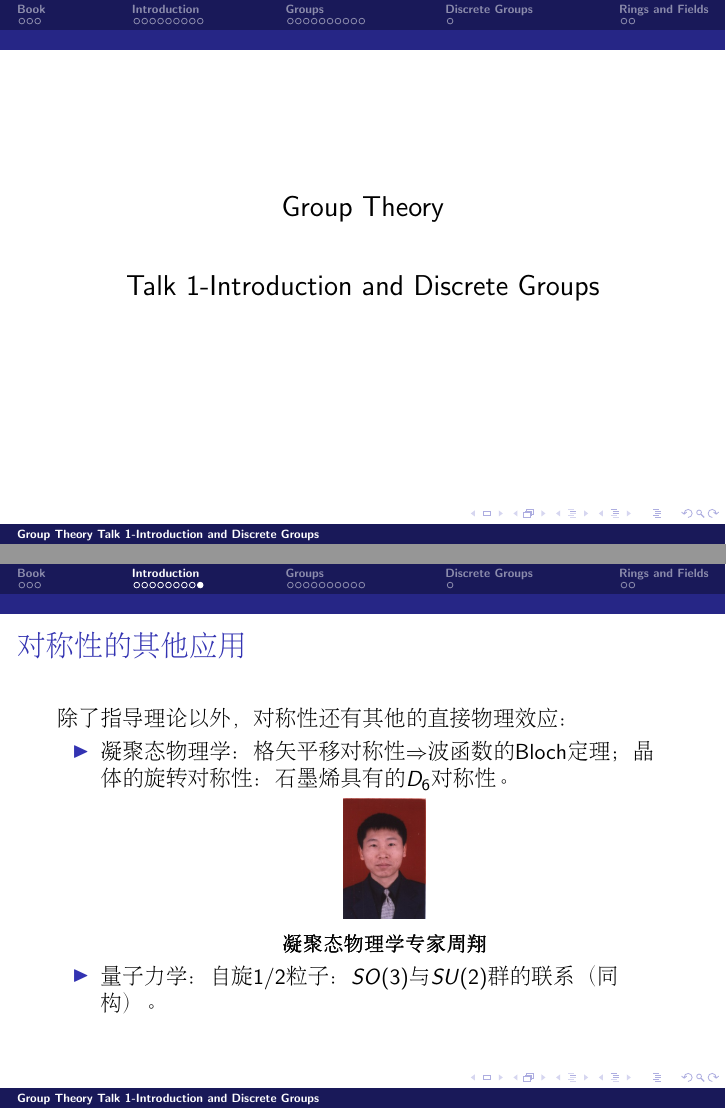
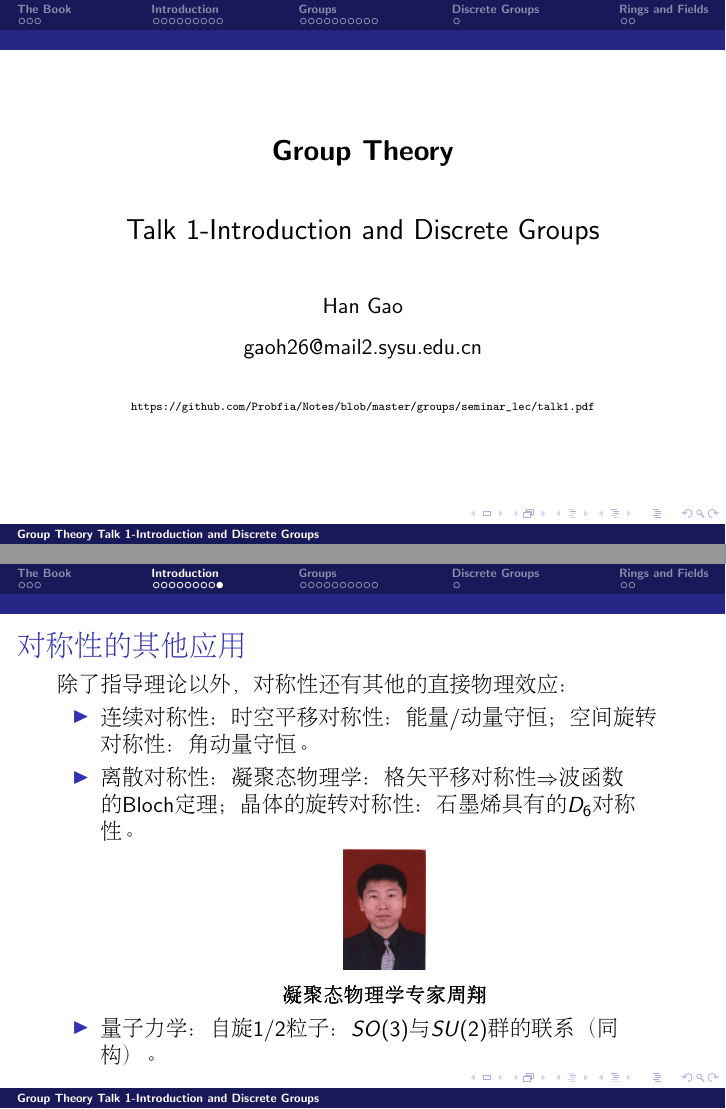
Before and after one commit to Probfia/Notes, LaTeX slides (groups/seminar_lec/talk1.tex): pages 1 and 13 of 26, joined at a grey line. Compiled offline with pdfLaTeX.

Commit message:
minor changes

```diff
--- a/groups/seminar_lec/talk1.tex
+++ b/groups/seminar_lec/talk1.tex
@@ -48,7 +48,7 @@
 \begin{center}
 \begin{Large}
 \bch
-Group Theory
+{\bf Group Theory}
 
 {\vskip 0.3in}
 
@@ -59,11 +59,18 @@ Talk 1-Introduction and Discrete Groups
 \end{center}
 
 \vskip 0.2in
+\begin{center}
+Han Gao
+\vskip 0.1in
+gaoh26@mail2.sysu.edu.cn
+\vskip 0.2in
+{\tiny \url{https://github.com/Probfia/Notes/blob/master/groups/seminar_lec/talk1.pdf} }\\
+\end{center}
 
 
 \end{frame}
 
-\section{Book}
+\section{The Book}
 \begin{frame}
 \frametitle{\bch 参考书目 \ech}
 \bch
@@ -215,7 +222,8 @@ $$D_\infty = \{I,r,R(\theta) \ for \ \theta \in [0^\circ, 360^\circ)\}$$
 除了指导理论以外，对称性还有其他的直接物理效应：
 
 \begin{itemize}
-\item 凝聚态物理学：格矢平移对称性$\Rightarrow$波函数的Bloch定理；晶体的旋转对称性：石墨烯具有的$D_6$对称性。
+\item 连续对称性：时空平移对称性：能量/动量守恒；空间旋转对称性：角动量守恒。
+\item 离散对称性：凝聚态物理学：格矢平移对称性$\Rightarrow$波函数的Bloch定理；晶体的旋转对称性：石墨烯具有的$D_6$对称性。
 \cpic{0.2}{zx}
 \begin{center}
 {\small \bf 凝聚态物理学专家周翔}
```
Also changed, not shown: groups/seminar_lec/talk1.tex (4 more changed lines), 9 other files.
